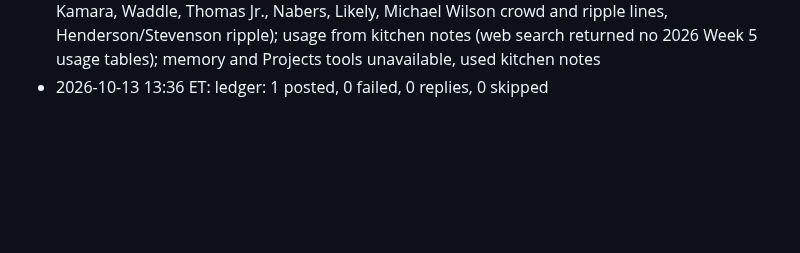
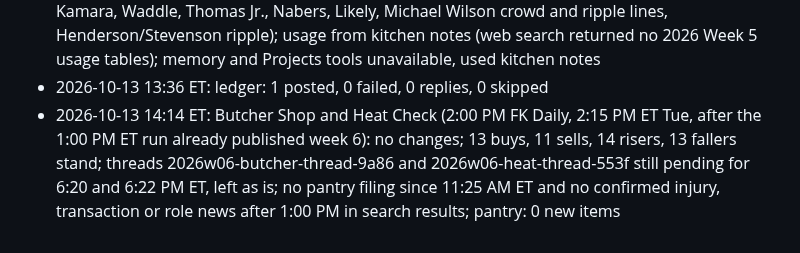
Before and after one commit to fantasykitchenff/fantasy-kitchen, a Markdown page: kitchen/log.md, the part around the change. GitHub-like rendering; blank space fills up the shorter version.

Commit message:
Butcher Shop and Heat Check week 6: 2 PM run, no changes
Co-Authored-By: Claude Opus 5.5 <noreply@anthropic.com>
Claude-Session: https://claude.ai/code/session_019deoTCHQ2uhfLSkbcqZfsx

```diff
--- a/kitchen/log.md
+++ b/kitchen/log.md
@@ -140,3 +140,4 @@ One line per task run, appended by `python3 tools/fk.py log "..."`. Newest at th
 - 2026-10-13 12:30 ET: Kitchen Notes (12:00 PM run, second instance, 12:30 PM ET Tue, after the 12:16 PM run logged Henderson): 4 items logged (Jaxon Smith-Njigba ankle, limited Monday, MONITOR the Tuesday and Wednesday reports at WR2 @DEN Thursday; DJ Moore AC joint sprain not long term, MONITOR Wednesday at WR23 rest of season; Rashee Rice hamstring MONITOR Wednesday at WR38; Jalen Coker on track to return, START at WR18, a WR2), 0 posts queued (noon run, site only); Menu updated for Smith-Njigba's ankle with an Updated note, no rank moves; 0 players added to Butcher Shop and Heat Check (not yet published for week 6); team notes SEA, BUF, KC, CAR; pantry: 1 item used (Rice watch item; no new filing since 11:25 AM); memory and Projects tools unavailable, used kitchen notes; facts from the DK Network Week 6 injury report (beat-writer sourced)
 - 2026-10-13 13:00 ET: Butcher Shop week 6: 13 buys, 11 sells; Heat Check: 14 risers, 13 fallers; 2 threads queued (2026w06-butcher-thread-9a86, 25 posts, 19 teams, Tue 6:20 PM ET; 2026w06-heat-thread-553f, 24 posts, 20 teams, Tue 6:22 PM ET); best buy Chase Brown on the CIN bye; no Market Run add repeated as a buy; rest-of-season ranks from kitchen/rankings/2026-ros.csv, lineup calls from the week 6 Menu; run at 1:00 PM ET on an explicit job before the 1:00 PM pantry filing; pantry: 14 items used (Tuten, Warren, Vidal, Hampton, Harvey, Jeanty, Love, Kamara, Waddle, Thomas Jr., Nabers, Likely, Michael Wilson crowd and ripple lines, Henderson/Stevenson ripple); usage from kitchen notes (web search returned no 2026 Week 5 usage tables); memory and Projects tools unavailable, used kitchen notes
 - 2026-10-13 13:36 ET: ledger: 1 posted, 0 failed, 0 replies, 0 skipped
+- 2026-10-13 14:14 ET: Butcher Shop and Heat Check (2:00 PM FK Daily, 2:15 PM ET Tue, after the 1:00 PM ET run already published week 6): no changes; 13 buys, 11 sells, 14 risers, 13 fallers stand; threads 2026w06-butcher-thread-9a86 and 2026w06-heat-thread-553f still pending for 6:20 and 6:22 PM ET, left as is; no pantry filing since 11:25 AM ET and no confirmed injury, transaction or role news after 1:00 PM in search results; pantry: 0 new items
```
